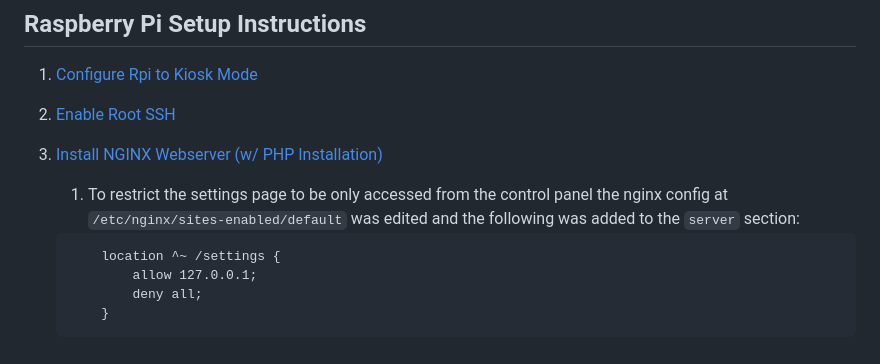
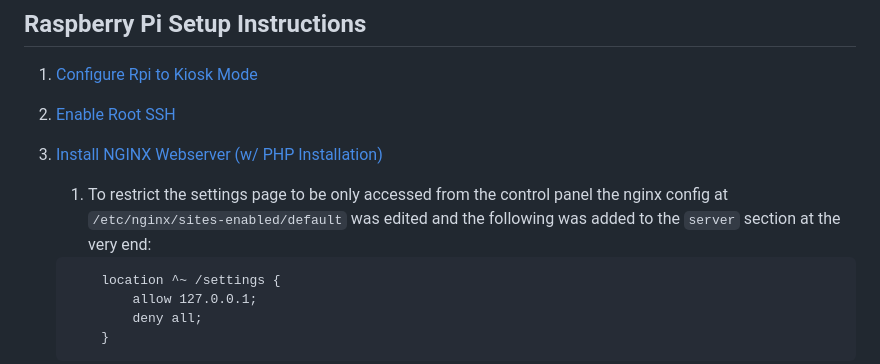
Before and after one commit to PegorK/PeggyBoard, a Markdown page: README.md, the part around the change. GitHub-like rendering.

Commit message:
Update readme for nginx clarity

````diff
--- a/README.md
+++ b/README.md
@@ -99,7 +99,7 @@ Initially the PeggyBoard only featured a web app and had no way of configuring t
 1)	[Configure Rpi to Kiosk Mode](https://desertbot.io/blog/raspberry-pi-4-touchscreen-kiosk-setup-64-bit-bullseye)
 1)	[Enable Root SSH](https://howtovmlinux.com/articles/rasberry-pi/enable-root-login-and-change-password-raspberrypi/)
 1)	[Install NGINX Webserver (w/ PHP Installation)](https://pimylifeup.com/raspberry-pi-nginx/)
-    1) To restrict the settings page to be only accessed from the control panel the nginx config at `/etc/nginx/sites-enabled/default` was edited and the following was added to the `server` section:
+    1) To restrict the settings page to be only accessed from the control panel the nginx config at `/etc/nginx/sites-enabled/default` was edited and the following was added to the `server` section at the very end:
     ```
         location ^~ /settings {
             allow 127.0.0.1;
````
